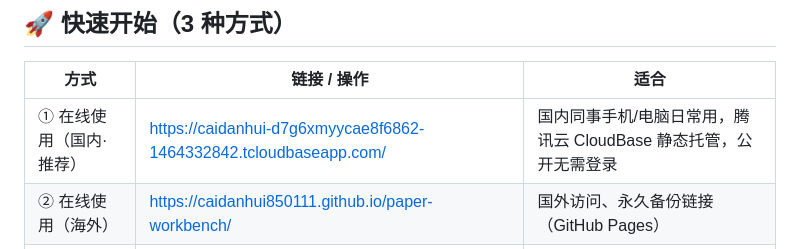
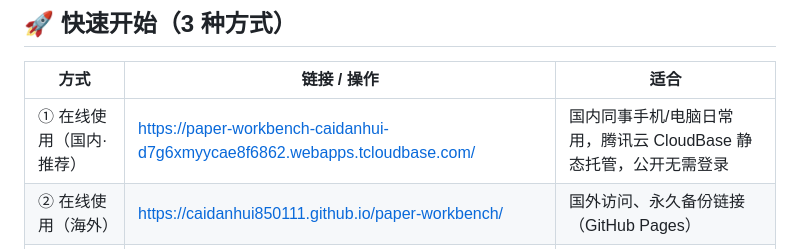
Before and after one commit to caidanhui850111/paper-workbench, a Markdown page: README.md, the part around the change. Rendered like a GitHub page.

Commit message:
CloudBase 独立子域名部署（webapps.tcloudbase.com）：README/二维码/同事说明更新，与录音工具环境分离

```diff
--- a/README.md
+++ b/README.md
@@ -10,7 +10,7 @@
 
 | 方式 | 链接 / 操作 | 适合 |
 |---|---|---|
-| ① 在线使用（国内·推荐） | https://caidanhui-d7g6xmyycae8f6862-1464332842.tcloudbaseapp.com/ | 国内同事手机/电脑日常用，腾讯云 CloudBase 静态托管，公开无需登录 |
+| ① 在线使用（国内·推荐） | https://paper-workbench-caidanhui-d7g6xmyycae8f6862.webapps.tcloudbase.com/ | 国内同事手机/电脑日常用，腾讯云 CloudBase 静态托管，公开无需登录 |
 | ② 在线使用（海外） | https://caidanhui850111.github.io/paper-workbench/ | 国外访问、永久备份链接（GitHub Pages） |
 | ③ 本地离线 | 下载 `index.html` 双击打开 | 无网环境、数据完全本地 |
 
```
Also changed, not shown: 给同事_平台使用说明_2026-08-07.md (+2 -2 lines), 平台二维码.png.
